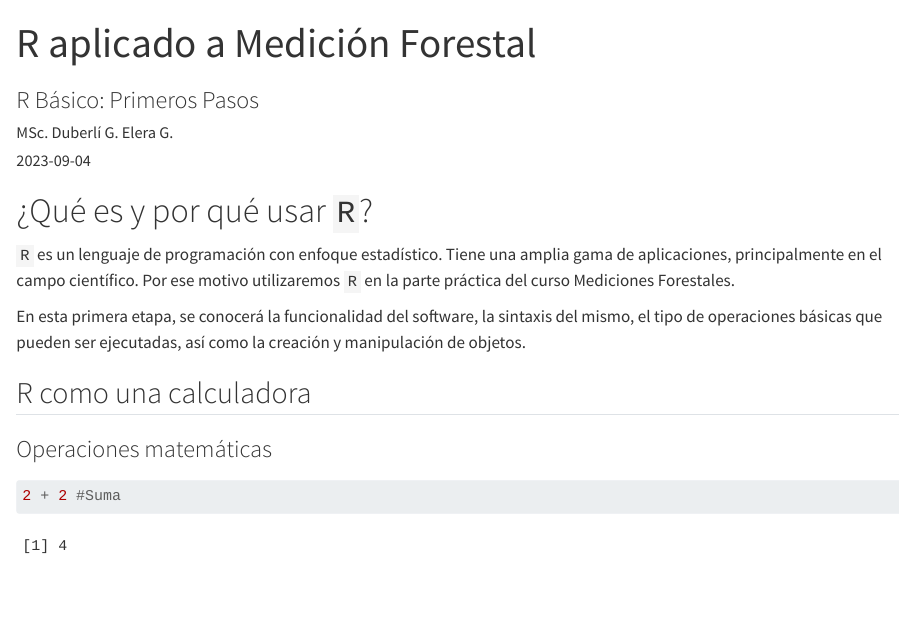
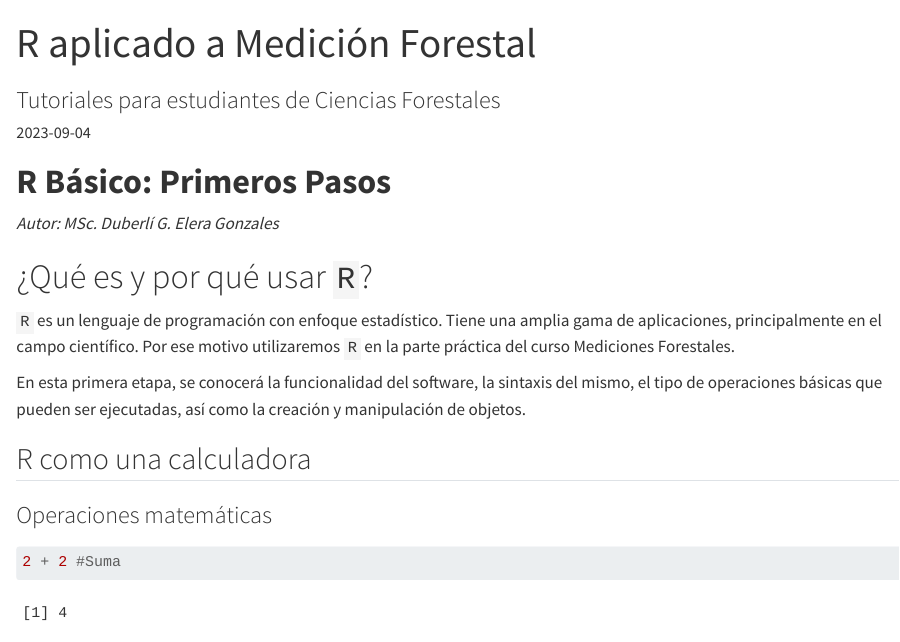
Before and after one commit to duberelera/duberelera.github.io, a Quarto document (tutorials/index.qmd): the page in a window 1100 px wide, from its top. Rendered offline with R 4.5, knitr and Pandoc in place of Quarto, with nearby package versions.

Commit message:
Add files via upload

````diff
--- a/tutorials/index.qmd
+++ b/tutorials/index.qmd
@@ -1,7 +1,6 @@
 ---
 title: 'R aplicado a Medición Forestal'
-subtitle: 'R Básico: Primeros Pasos'
-author: "MSc. Duberlí G. Elera G."
+subtitle: 'Tutoriales para estudiantes de Ciencias Forestales'
 date: "`r Sys.Date()`"
 format: html
 ---
@@ -9,6 +8,8 @@ format: html
 ```{r setup, include=FALSE}
 knitr::opts_chunk$set(echo = TRUE)
 ```
+# **R Básico: Primeros Pasos**
+*Autor: MSc. Duberlí G. Elera Gonzales*
 
 # ¿Qué es y por qué usar `R`?
 
````
Also changed, not shown: docs/search.json, 7 other files.
